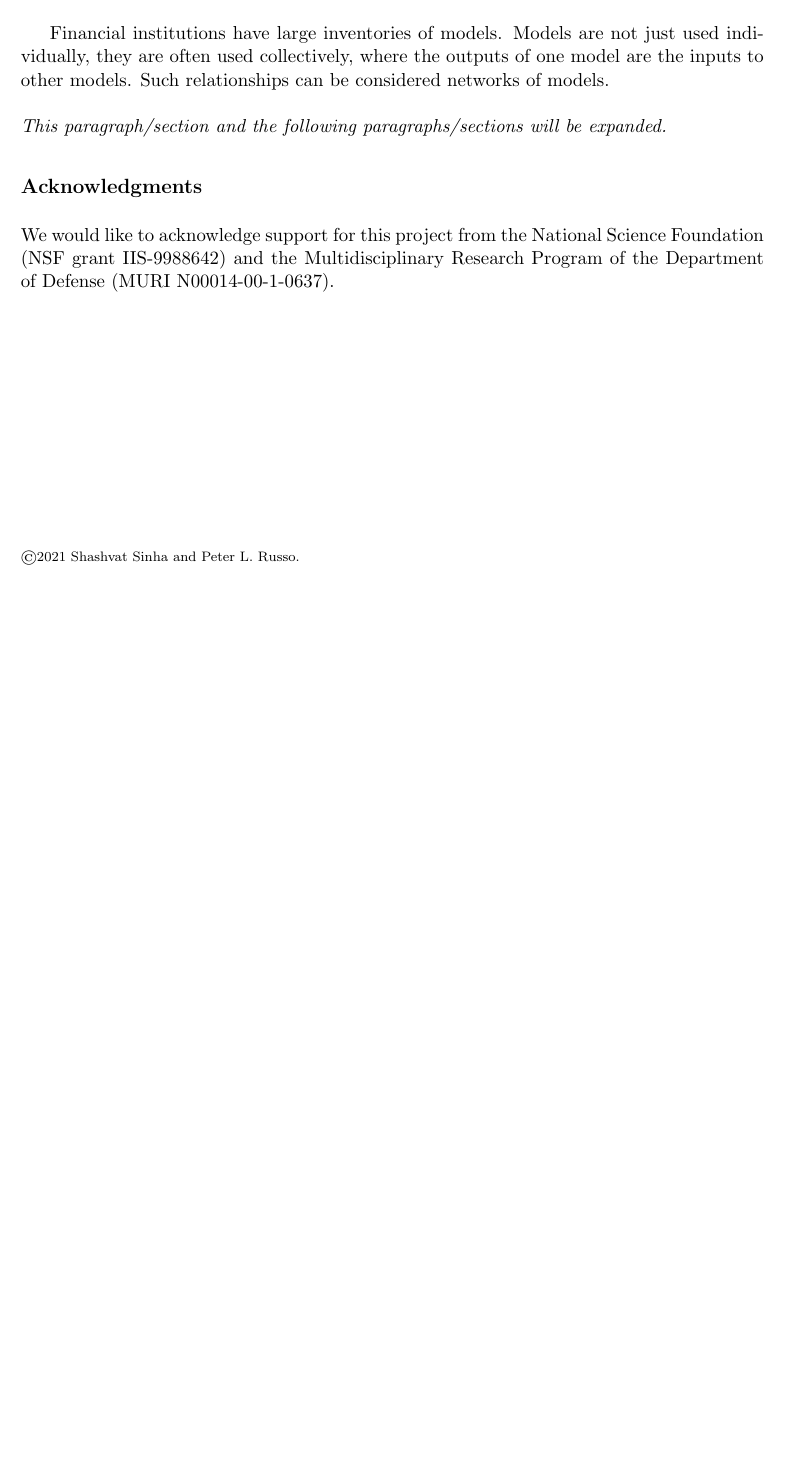
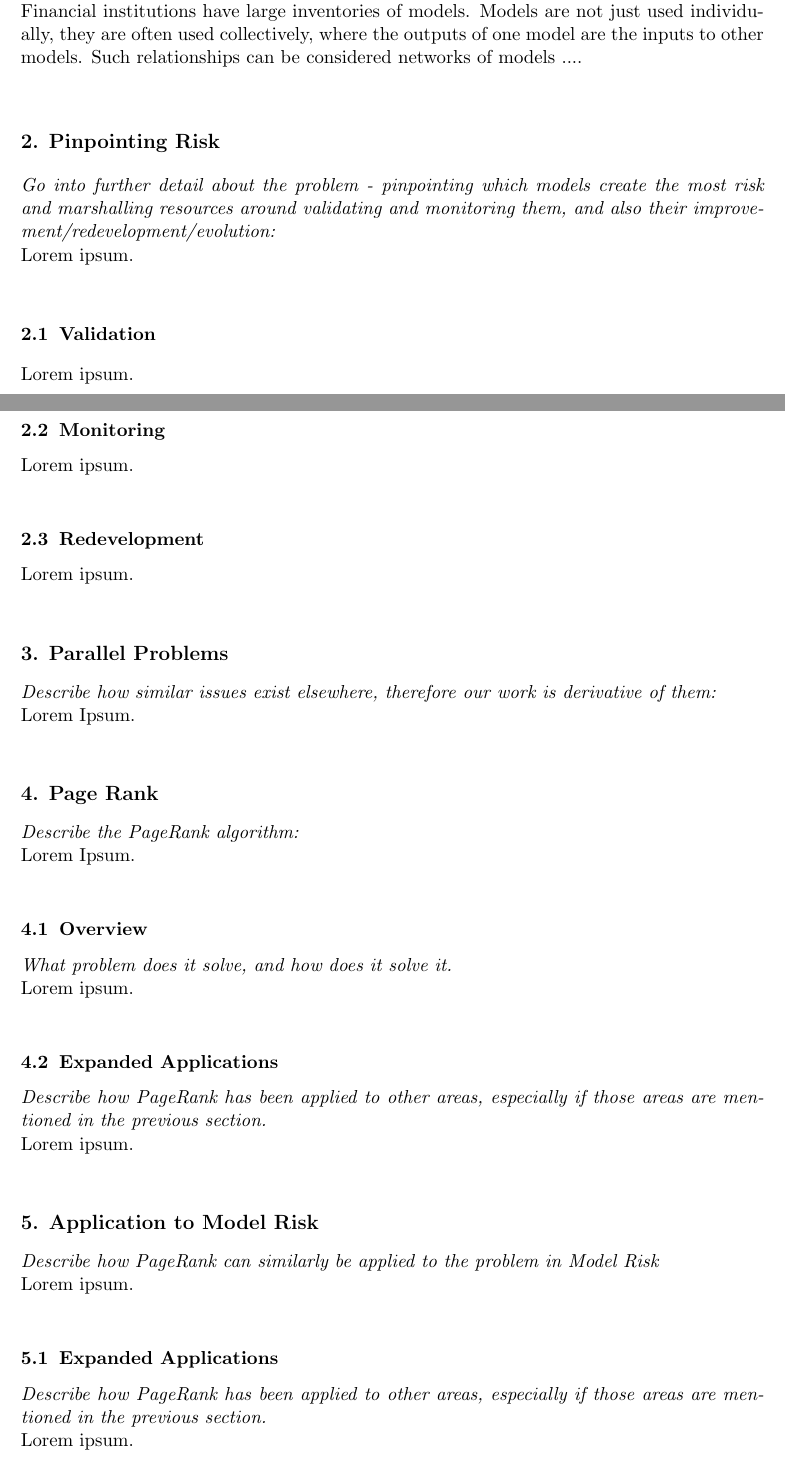
Before and after one commit to shasinha/ModelRank, a LaTeX paper (modelrank.tex): part of page 1 of 2 before the commit and two parts of pages 1 and 2 of 5 after it, the two joined at a grey line, cut so that both start at the same text, the shorter picture padded with empty space. Compiled offline with pdfLaTeX.

Commit message:
Broad outlines completed.

```diff
--- a/sample.tex
+++ b/modelrank.tex
@@ -53,5 +54,45 @@ This paper describes a method to rank risk models that comprise a network of mod
 Model Risk has been a principal or key risk in financial institutions since the introduction of the Dodd-Frank act and the associated Fed supervisory letter SR-11-7.\\
 
-Financial institutions have large inventories of models. Models are not just used individually, they are often used collectively, where the outputs of one model are the inputs to other models. Such relationships can be considered networks of models.\\
+{\noindent \em Describe the space we are operating in - large model inventories of interconnected models:}\\
+Financial institutions have large inventories of models. Models are not just used individually, they are often used collectively, where the outputs of one model are the inputs to other models. Such relationships can be considered networks of models ....\\
 
-{\noindent \em This paragraph/section and the following paragraphs/sections will be expanded.}
+
+\section{Pinpointing Risk}
+
+{\noindent \em Go into further detail about the problem - pinpointing which models create the most risk and marshalling resources around validating and monitoring them, and also their improvement/redevelopment/evolution:}\\
+Lorem ipsum.\\
+
+\subsection{Validation}
+Lorem ipsum.\\
+
+\subsection{Monitoring}
+Lorem ipsum.\\
+
+\subsection{Redevelopment}
+Lorem ipsum.\\
+
+
+\section{Parallel Problems}
+{\noindent \em Describe how similar issues exist elsewhere, therefore our work is derivative of them:}\\
+Lorem Ipsum.\\
+
+
+\section{Page Rank}
+{\noindent \em Describe the PageRank algorithm:}\\
+Lorem Ipsum.\\
+
+\subsection{Overview}
+{\noindent \em What problem does it solve, and how does it solve it.}\\
+Lorem ipsum.\\
+
+\subsection{Expanded Applications}
+{\noindent \em Describe how PageRank has been applied to other areas, especially if those areas are mentioned in the previous section.}\\
+Lorem ipsum.\\
+
+\section{Application to Model Risk}
+{\noindent \em Describe how PageRank can similarly be applied to the problem in Model Risk}\\
+Lorem ipsum.\\
+
+\subsection{Expanded Applications}
+{\noindent \em Describe how PageRank has been applied to other areas, especially if those areas are mentioned in the previous section.}\\
+Lorem ipsum.\\
@@ -58,10 +138,7 @@ Financial institutions have large inventories of models. Models are not just use
 
 % Acknowledgements should go at the end, before appendices and references
 
-\acks{We would like to acknowledge support for this project
-from the National Science Foundation (NSF grant IIS-9988642)
-and the Multidisciplinary Research Program of the Department
-of Defense (MURI N00014-00-1-0637). }
+\acks{Thank our employers if we decide to take their help or implement/prototype it at work.}
 
 % Manual newpage inserted to improve layout of sample file - not
 % needed in general before appendices/bibliography.
```
Also changed, not shown: modelrank.bib (renamed from sample.bib), modelrank.tex (42 more changed lines).
